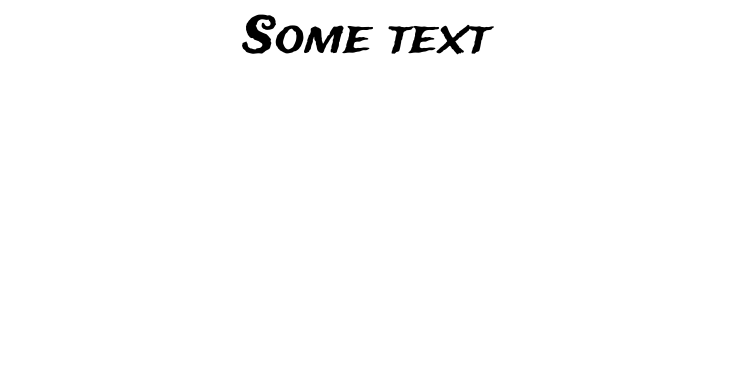
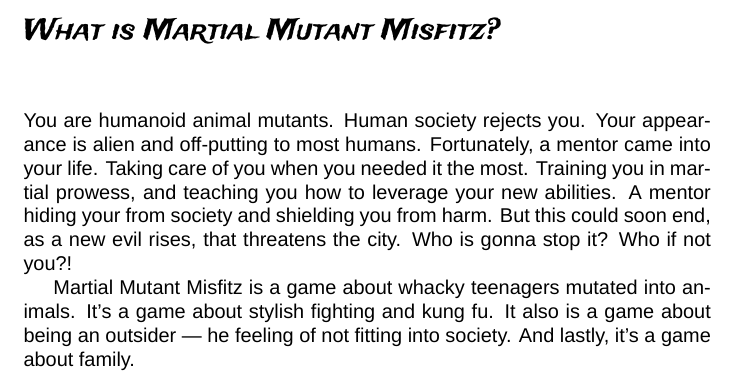
Before and after one commit to FlorianDiller/MMM, a LaTeX document (main.tex): part of page 2 of 2, cut at the place of the change, the shorter picture padded with empty space. Compiled offline with XeLaTeX; a missing font is replaced by an installed copy or a similar font.

Commit message:
added intro text

```diff
--- a/main.tex
+++ b/main.tex
@@ -3,9 +3,7 @@
 \usepackage{graphicx}
 
 
-\title{\Huge\fontspec{TradeWinds-Regular.ttf}Martial Mutant Misfitz!}
-\date{}
-
+\setmainfont{Arial}
 
 
 \begin{document}
@@ -19,7 +17,9 @@
 \newpage
 \pagenumbering{arabic}
 
-\fontspec{TradeWinds-Regular.ttf}
-\centering Some text
+\section*{\fontspec{TradeWinds-Regular.ttf}What is Martial Mutant Misfitz?}
+\normalfont\normalsize You are humanoid animal mutants. Human society rejects you. Your appearance is alien and off-putting to most humans. Fortunately, a mentor came into your life. Taking care of you when you needed it the most. Training you in martial prowess, and teaching you how to leverage your new abilities. A mentor hiding your from society and shielding you from harm. But this could soon end, as a new evil rises, that threatens the city. Who is gonna stop it? Who if not you?!
+
+Martial Mutant Misfitz is a game about whacky teenagers mutated into animals. It's a game about stylish fighting and kung fu. It also is a game about being an outsider --- he feeling of not fitting into society. And lastly, it's a game about family.
 
 \end{document}
```
Also changed, not shown: main.pdf.
